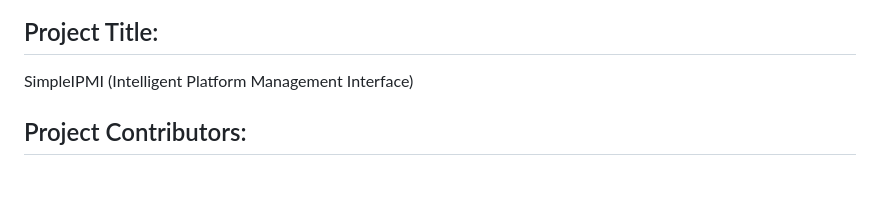
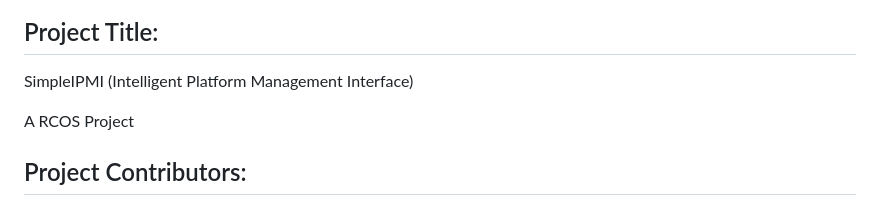
Before and after one commit to yew46/simpleipmi, a Markdown page: README.md, the part around the change. Drawn GitHub-style; blank space fills up the shorter version.

```diff
--- a/README.md
+++ b/README.md
@@ -3,6 +3,7 @@
 ## Project Title:
 SimpleIPMI (Intelligent Platform Management Interface)
 
+A RCOS Project
 ## Project Contributors:
 - **Yinxiang Zhao** (zhaoy24@rpi.edu)
 - **Philip Peng** (pengz4@rpi.edu)
```
